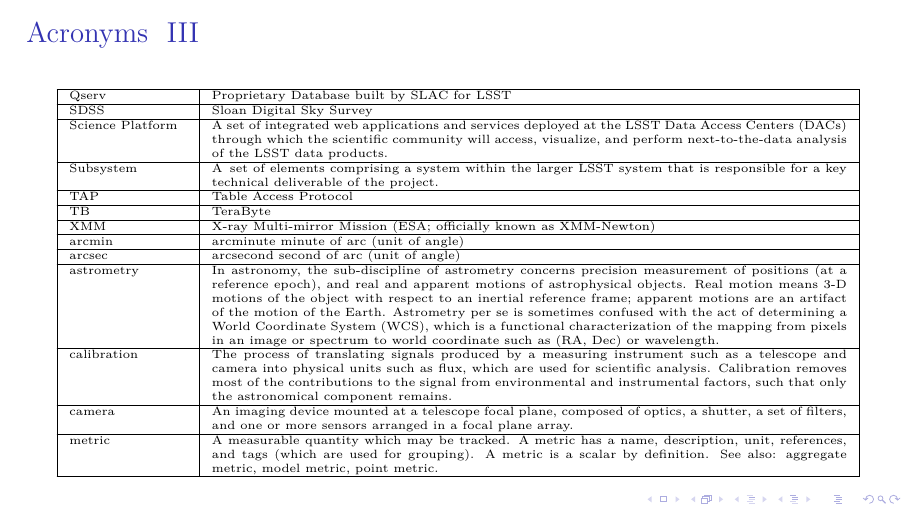
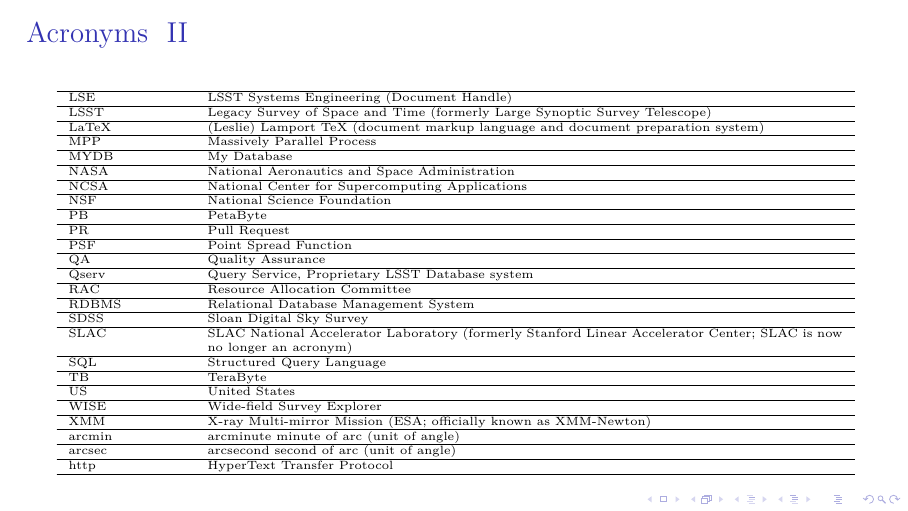
Before and after one commit to lsst-dm/wom_pub_presentations, LaTeX slides (Bath-Mar-2020/WOM_software.tex, which reads Bath-Mar-2020/acronyms.tex): page 39 of 40 before the commit and page 38 of 39 after it. Compiled offline with XeLaTeX; a LaTeX package or settings file that is missing is left out; a missing bibliography style is replaced by a similar one.

Commit message:
acronyms

```diff
--- a/Bath-Mar-2020/acronyms.tex
+++ b/Bath-Mar-2020/acronyms.tex
@@ -1,2 +1 @@
 \addtocounter{table}{-1}
-\begin{longtable}{|l|p{0.8\textwidth}|}\hline
@@ -29 +27,2 @@
 IR & Infra Red \\\hline
+IT & Integration Test \\\hline
@@ -32,24 +29,27 @@
 LDM & LSST Data Management (Document Handle) \\\hline
 LSE & LSST Systems Engineering (Document Handle) \\\hline
-LSST & Large Synoptic Survey Telescope \\\hline
+LSST & Legacy Survey of Space and Time (formerly Large Synoptic Survey Telescope) \\\hline
+LaTeX & (Leslie) Lamport TeX (document markup language and document preparation system) \\\hline
 MPP & Massively Parallel Process \\\hline
+MYDB & My Database \\\hline
 NASA & National Aeronautics and Space Administration \\\hline
 NCSA & National Center for Supercomputing Applications \\\hline
-Operations & The 10-year period following construction and commissioning during which the LSST Observatory conducts its survey \\\hline
+NSF & National Science Foundation \\\hline
 PB & PetaByte \\\hline
+PR & Pull Request \\\hline
 PSF & Point Spread Function \\\hline
-Project Manager & The person responsible for exercising leadership and oversight over the entire LSST project; he or she controls schedule, budget, and all contingency funds \\\hline
-Qserv & Proprietary Database built by SLAC for LSST \\\hline
+QA & Quality Assurance \\\hline
+Qserv & Query Service, Proprietary LSST Database system \\\hline
+RAC & Resource Allocation Committee \\\hline
+RDBMS & Relational Database Management System  \\\hline
 SDSS & Sloan Digital Sky Survey \\\hline
-Science Platform & A set of integrated web applications and services deployed at the LSST Data Access Centers (DACs) through which the scientific community will access, visualize, and perform next-to-the-data analysis of the LSST data products. \\\hline
-Subsystem & A set of elements comprising a system within the larger LSST system that is responsible for a key technical deliverable of the project. \\\hline
-TAP & Table Access Protocol \\\hline
+SLAC & SLAC National Accelerator Laboratory (formerly Stanford Linear Accelerator Center; SLAC is now no longer an acronym) \\\hline
+SQL & Structured Query Language \\\hline
 TB & TeraByte \\\hline
+US & United States \\\hline
+WISE & Wide-field Survey Explorer \\\hline
 XMM & X-ray Multi-mirror Mission (ESA; officially known as XMM-Newton) \\\hline
 arcmin & arcminute minute of arc (unit of angle) \\\hline
 arcsec & arcsecond second of arc (unit of angle) \\\hline
-astrometry & In astronomy, the sub-discipline of astrometry concerns precision measurement of positions (at a reference epoch), and real and apparent motions of astrophysical objects. Real motion means 3-D motions of the object with respect to an inertial reference frame; apparent motions are an artifact of the motion of the Earth. Astrometry per se is sometimes confused with the act of determining a World Coordinate System (WCS), which is a functional characterization of the mapping from pixels in an image or spectrum to world coordinate such as (RA, Dec) or wavelength. \\\hline
-calibration & The process of translating signals produced by a measuring instrument such as a telescope and camera into physical units such as flux, which are used for scientific analysis. Calibration removes most of the contributions to the signal from environmental and instrumental factors, such that only the astronomical component remains. \\\hline
-camera & An imaging device mounted at a telescope focal plane, composed of optics, a shutter, a set of filters, and one or more sensors arranged in a focal plane array. \\\hline
-metric & A measurable quantity which may be tracked. A metric has a name, description, unit, references, and tags (which are used for grouping). A metric is a scalar by definition. See also: aggregate metric, model metric, point metric. \\\hline
+http & HyperText Transfer Protocol \\\hline
 \end{longtable}
```
Also changed, not shown: myacronyms.txt (+1 -0 lines), Bath-Mar-2020/acronyms.tex (31 more changed lines).
